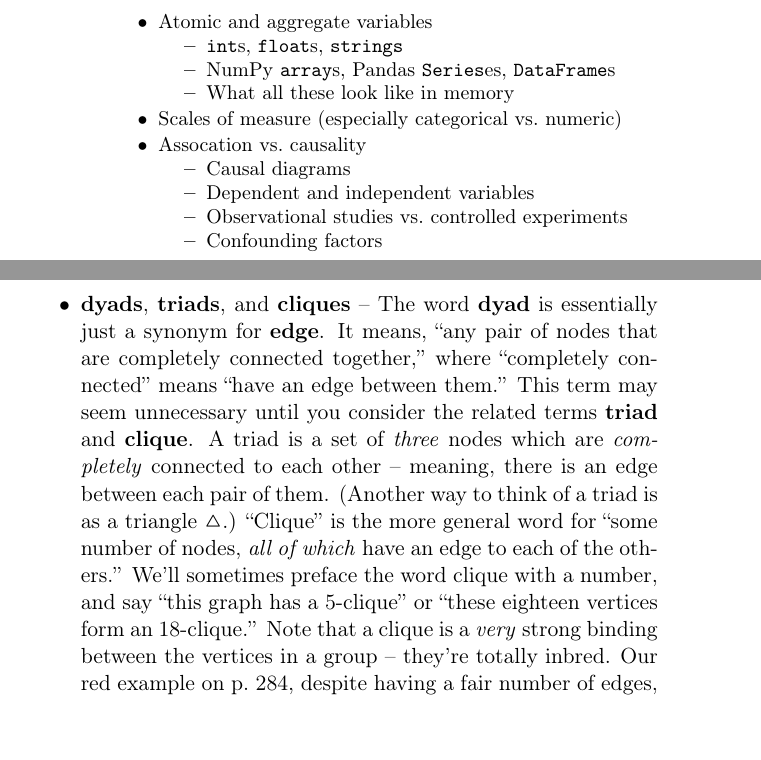
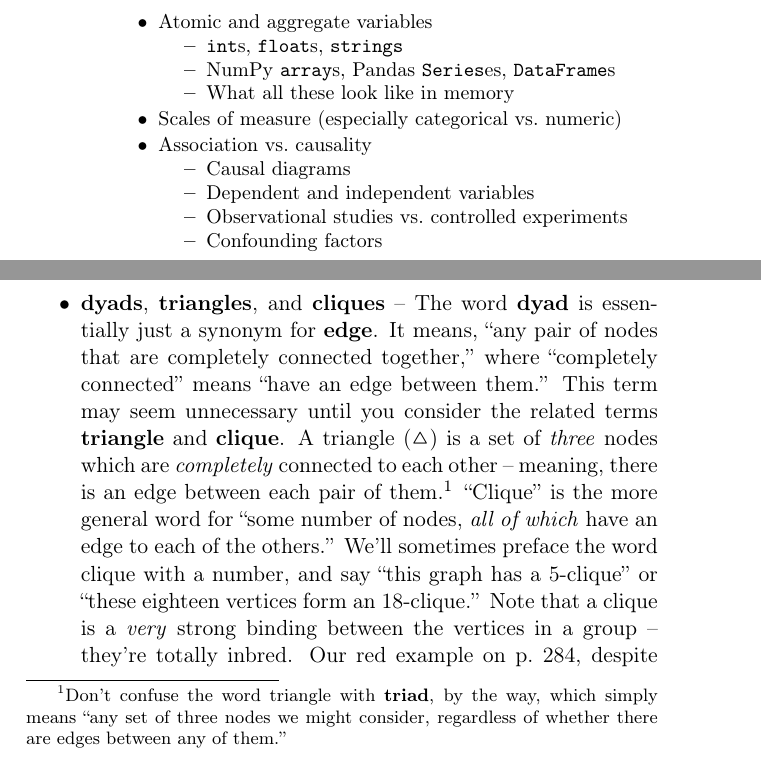
Before and after one commit to divilian/crystal-ball-2, a LaTeX thesis (crystal2.tex, which reads intro.tex, special.tex): two parts of pages 5 and 292 of 326, joined at a grey line, cut so that both start at the same text. Compiled offline with pdfLaTeX.

Commit message:
Tweaks for version 1.3.

```diff
--- a/intro.tex
+++ b/intro.tex
@@ -30,7 +30,7 @@ things I'm counting on you being pretty solid on:
 
 \item Scales of measure (especially categorical vs.~numeric)
 
-\item Assocation vs.~causality
+\item Association vs.~causality
 
 \begin{compactitem}
 \item Causal diagrams
--- a/special.tex
+++ b/special.tex
@@ -209,14 +209,16 @@ properties and structure of a large graph. Here's the one for our example:
 \index{clique}
 \index{triangle ($\triangle$)}
 
-\item \textbf{dyads}, \textbf{triads}, and \textbf{cliques} -- The word
+\item \textbf{dyads}, \textbf{triangles}, and \textbf{cliques} -- The word
 \textbf{dyad} is essentially just a synonym for \textbf{edge}. It means, ``any
 pair of nodes that are completely connected together,'' where ``completely
 connected'' means ``have an edge between them.'' This term may seem unnecessary
-until you consider the related terms \textbf{triad} and \textbf{clique}. A
-triad is a set of \textit{three} nodes which are \textit{completely} connected
-to each other -- meaning, there is an edge between each pair of them. (Another
-way to think of a triad is as a triangle $\triangle$.) ``Clique'' is the more
+until you consider the related terms \textbf{triangle} and \textbf{clique}. A
+triangle ($\triangle$) is a set of \textit{three} nodes which are \textit{completely} connected
+to each other -- meaning, there is an edge between each pair of
+them.\footnote{Don't confuse the word triangle with \textbf{triad}, by the way,
+which simply means ``any set of three nodes we might consider, regardless of
+whether there are edges between any of them.''} ``Clique'' is the more
 general word for ``some number of nodes, \textit{all of which} have an edge to
 each of the others.'' We'll sometimes preface the word clique with a number,
 and say ``this graph has a 5-clique'' or ``these eighteen vertices form an
```
Also changed, not shown: crystal2.tex (+1 -1 lines), special.tex (2 more changed lines).
